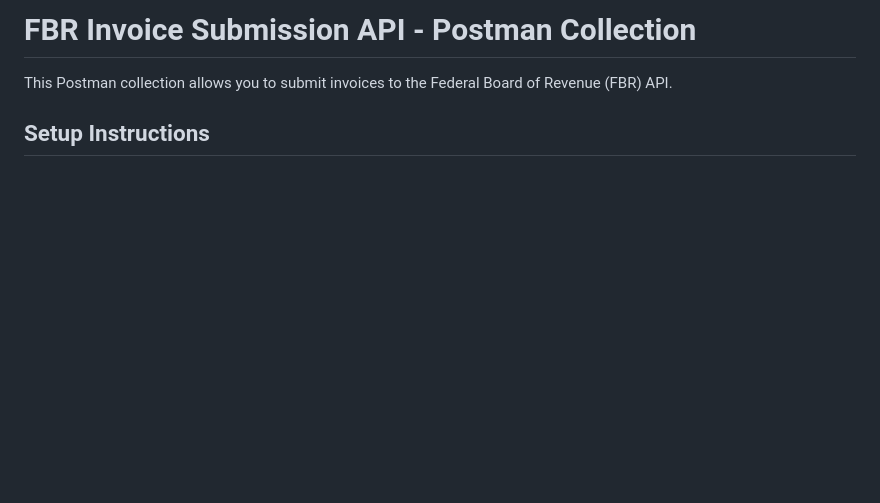
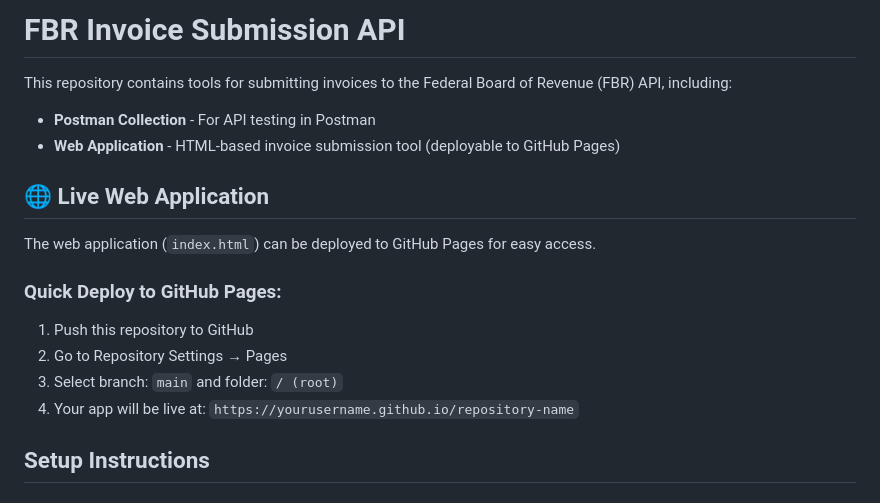
Before and after one commit to Quellbits/fbr-invoice-submission, a Markdown page: README.md, the part around the change. GitHub-like rendering; blank space fills up the shorter version.

Commit message:
Add GitHub Pages deployment guide

```diff
--- a/README.md
+++ b/README.md
@@ -1,6 +1,18 @@
-# FBR Invoice Submission API - Postman Collection
+# FBR Invoice Submission API
 
-This Postman collection allows you to submit invoices to the Federal Board of Revenue (FBR) API.
+This repository contains tools for submitting invoices to the Federal Board of Revenue (FBR) API, including:
+- **Postman Collection** - For API testing in Postman
+- **Web Application** - HTML-based invoice submission tool (deployable to GitHub Pages)
+
+## 🌐 Live Web Application
+
+The web application (`index.html`) can be deployed to GitHub Pages for easy access.
+
+### Quick Deploy to GitHub Pages:
+1. Push this repository to GitHub
+2. Go to Repository Settings → Pages
+3. Select branch: `main` and folder: `/ (root)`
+4. Your app will be live at: `https://yourusername.github.io/repository-name`
 
 ## Setup Instructions
 
```
Also changed, not shown: GITHUB_DEPLOY.md (added, +95 -0 lines).
